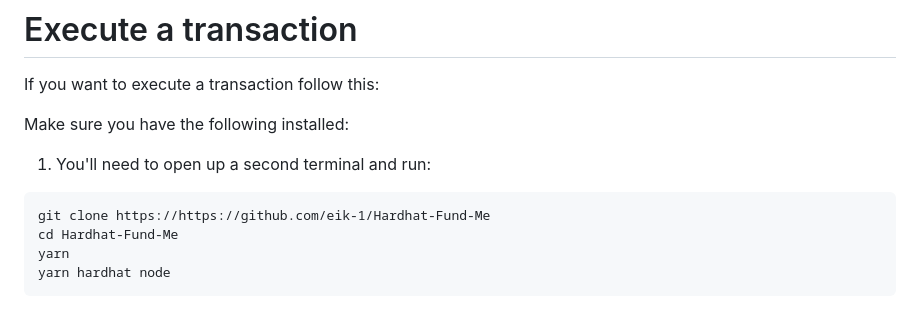
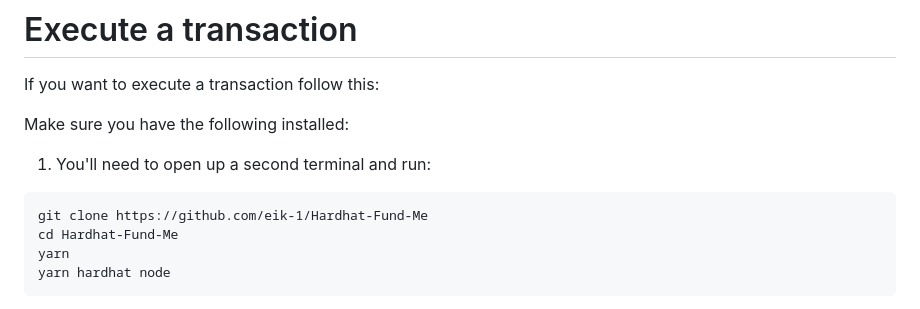
Before and after one commit to eik-1/Hardhat-Full-Stack-Fund-Me, a Markdown page: README.md, the part around the change. Drawn GitHub-style.

````diff
--- a/README.md
+++ b/README.md
@@ -53,7 +53,7 @@ Make sure you have the following installed:
 1. You'll need to open up a second terminal and run:
 
 ```
-git clone https://https://github.com/eik-1/Hardhat-Fund-Me
+git clone https://github.com/eik-1/Hardhat-Fund-Me
 cd Hardhat-Fund-Me
 yarn
 yarn hardhat node
````
